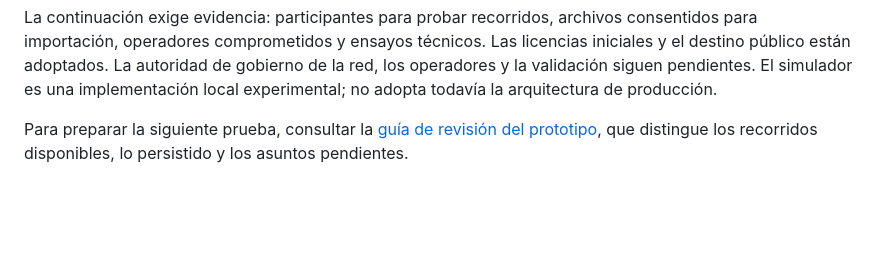
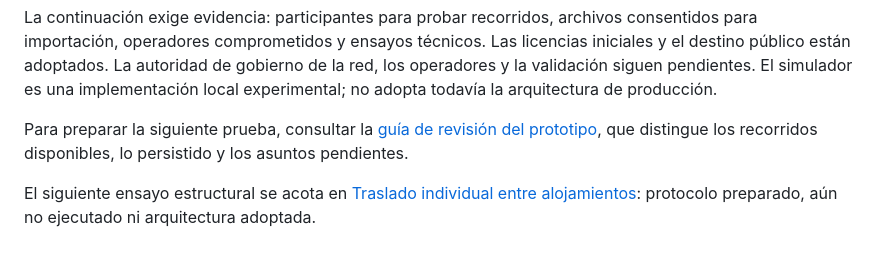
Before and after one commit to JLPalmes/spartakos, a Markdown page: README.md, the part around the change. Drawn GitHub-style; blank space fills up the shorter version.

Commit message:
Acotar ensayo individual entre alojamientos y sus garantías

```diff
--- a/README.md
+++ b/README.md
@@ -78,3 +78,5 @@ La [resolución propuesta de los 29 pendientes](RESOLUCION-DE-PENDIENTES.md) con
 La continuación exige evidencia: participantes para probar recorridos, archivos consentidos para importación, operadores comprometidos y ensayos técnicos. Las licencias iniciales y el destino público están adoptados. La autoridad de gobierno de la red, los operadores y la validación siguen pendientes. El simulador es una implementación local experimental; no adopta todavía la arquitectura de producción.
 
 Para preparar la siguiente prueba, consultar la [guía de revisión del prototipo](GUIA-REVISION-PROTOTIPO.md), que distingue los recorridos disponibles, lo persistido y los asuntos pendientes.
+
+El siguiente ensayo estructural se acota en [Traslado individual entre alojamientos](ENSAYO-02-TRASLADO-INDIVIDUAL.md): protocolo preparado, aún no ejecutado ni arquitectura adoptada.
```
Also changed, not shown: ENSAYO-02-TRASLADO-INDIVIDUAL.md (added, +104 -0 lines), REVISION-PARA-EL-LUNES.md (+7 -0 lines).
